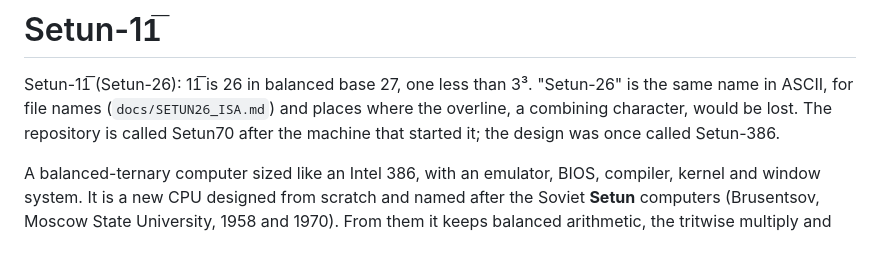
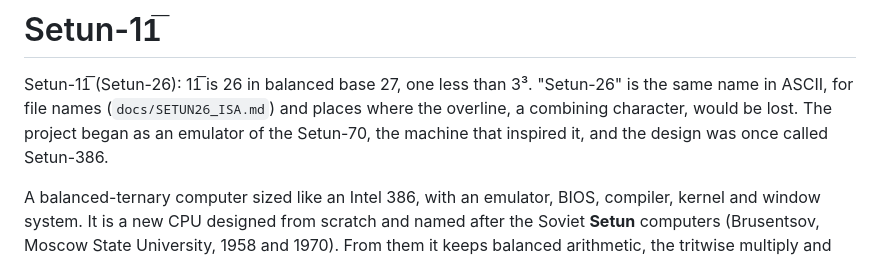
Before and after one commit to darkclad/Setun, a Markdown page: README.md, the part around the change. Drawn GitHub-style.

Commit message:
README: the project's origin, not a repository name

```diff
--- a/README.md
+++ b/README.md
@@ -3,8 +3,8 @@
 Setun-11̅ (Setun-26): 11̅ is 26 in balanced base 27, one less than 3³.
 "Setun-26" is the same name in ASCII, for file names (`docs/SETUN26_ISA.md`)
 and places where the overline, a combining character, would be lost. The
-repository is called Setun70 after the machine that started it; the design
-was once called Setun-386.
+project began as an emulator of the Setun-70, the machine that inspired it,
+and the design was once called Setun-386.
 
 A balanced-ternary computer sized like an Intel 386, with an emulator, BIOS,
 compiler, kernel and window system. It is a new CPU designed from scratch and
```
